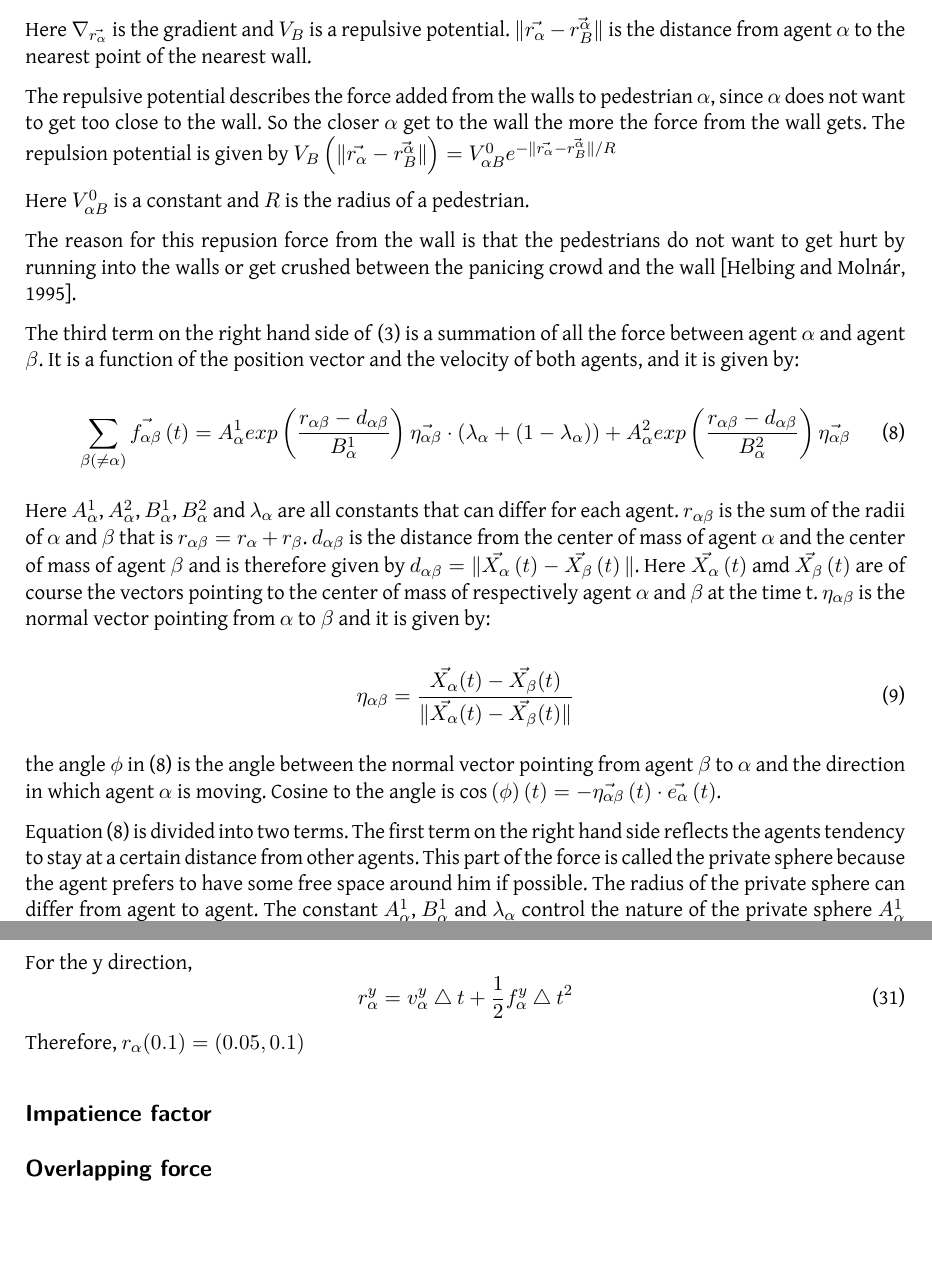
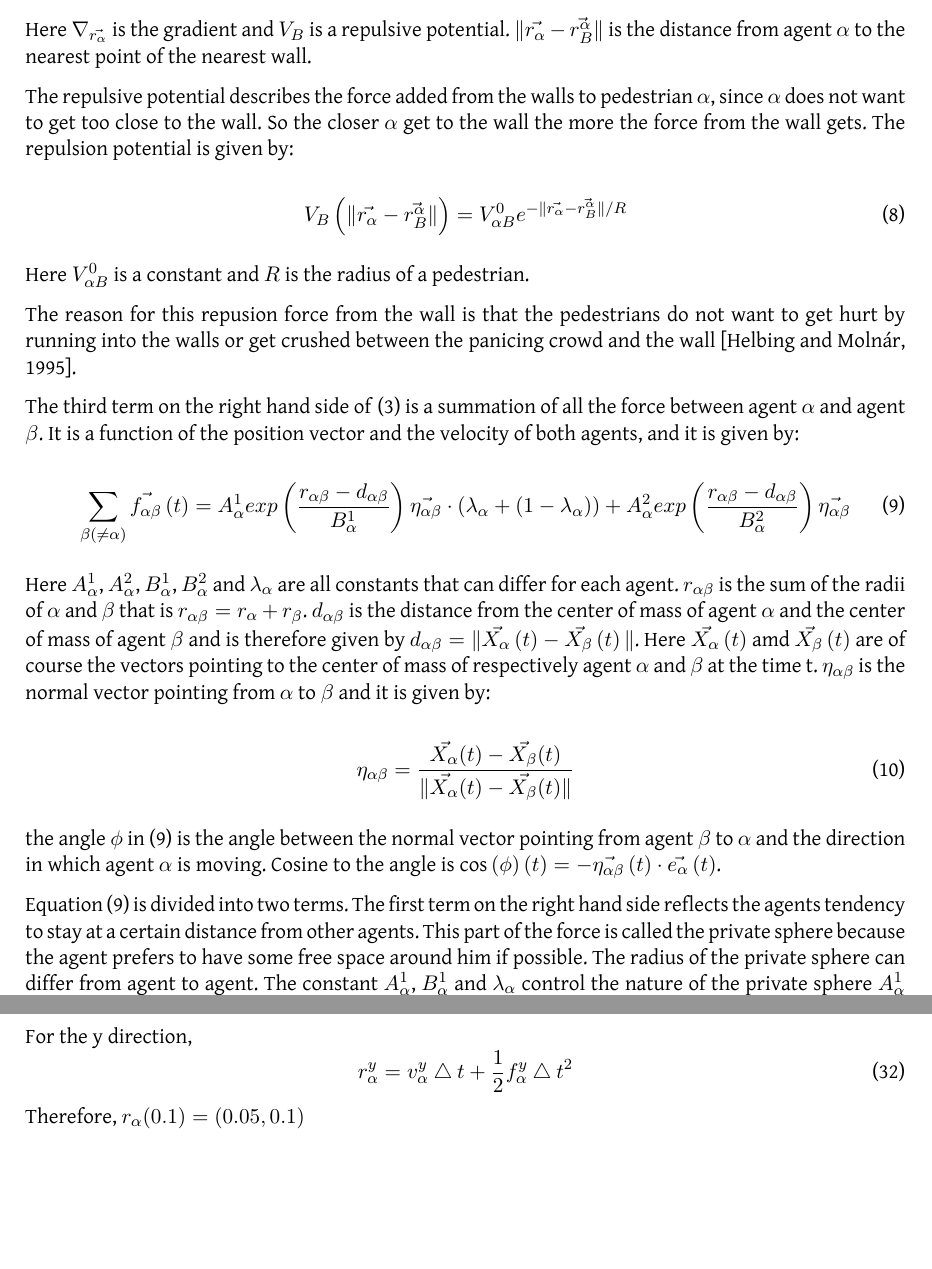
Before and after one commit to tohojo/RUC-math--crowd-modeling, a LaTeX document (LaTeX/crowd-modelling.tex, which reads LaTeX/expofmodel.tex, LaTeX/onestepcal.tex): two parts of pages 8 and 23 of 24, joined at a grey line, cut so that both start at the same text. Compiled offline with XeLaTeX.

Commit message:
Put equation for Wall potential onto its own line in expofmodel and deleted two subsections from onestepcalc. They were not supposed to be there

```diff
--- a/LaTeX/expofmodel.tex
+++ b/LaTeX/expofmodel.tex
@@ -92,8 +92,12 @@ from agent $\alpha$ to the nearest point of the nearest wall.
 
 The repulsive potential describes the force added from the walls to pedestrian $\alpha$, since $\alpha$ does not
 want to get too close to the wall. So the closer $\alpha$ get to the wall the more the force from the wall gets.
-The repulsion potential is given by  $V_{B} \left( \| \vec{r_{\alpha}} - \vec{r_{B}^{\alpha}} \| \right) =
-V^0_{\alpha B} e^{- \| \vec{r_{\alpha}} - \vec{r_{B}^{\alpha}} \| / R }$
+The repulsion potential is given by:
+
+\begin{equation}
+V_{B} \left( \| \vec{r_{\alpha}} - \vec{r_{B}^{\alpha}} \| \right) =
+V^0_{\alpha B} e^{- \| \vec{r_{\alpha}} - \vec{r_{B}^{\alpha}} \| / R }
+\end{equation}
 
 Here $V^0_{\alpha B}$ is a constant and $R$ is the radius of a pedestrian.
 
--- a/LaTeX/onestepcal.tex
+++ b/LaTeX/onestepcal.tex
@@ -58,6 +58,3 @@ As the motion is in two dimensions, we need to calculate the displacement in $x$
  r^{y}_{\alpha} = v^{y}_{\alpha} \bigtriangleup t + \frac{1}{2} f^{y}_{\alpha} \bigtriangleup t ^{2}
  \end{equation}
  Therefore, $r_{\alpha}(0.1)= (0.05, 0.1)$
-\subsection{Impatience factor}
-
-\subsection{Overlapping force}
```
